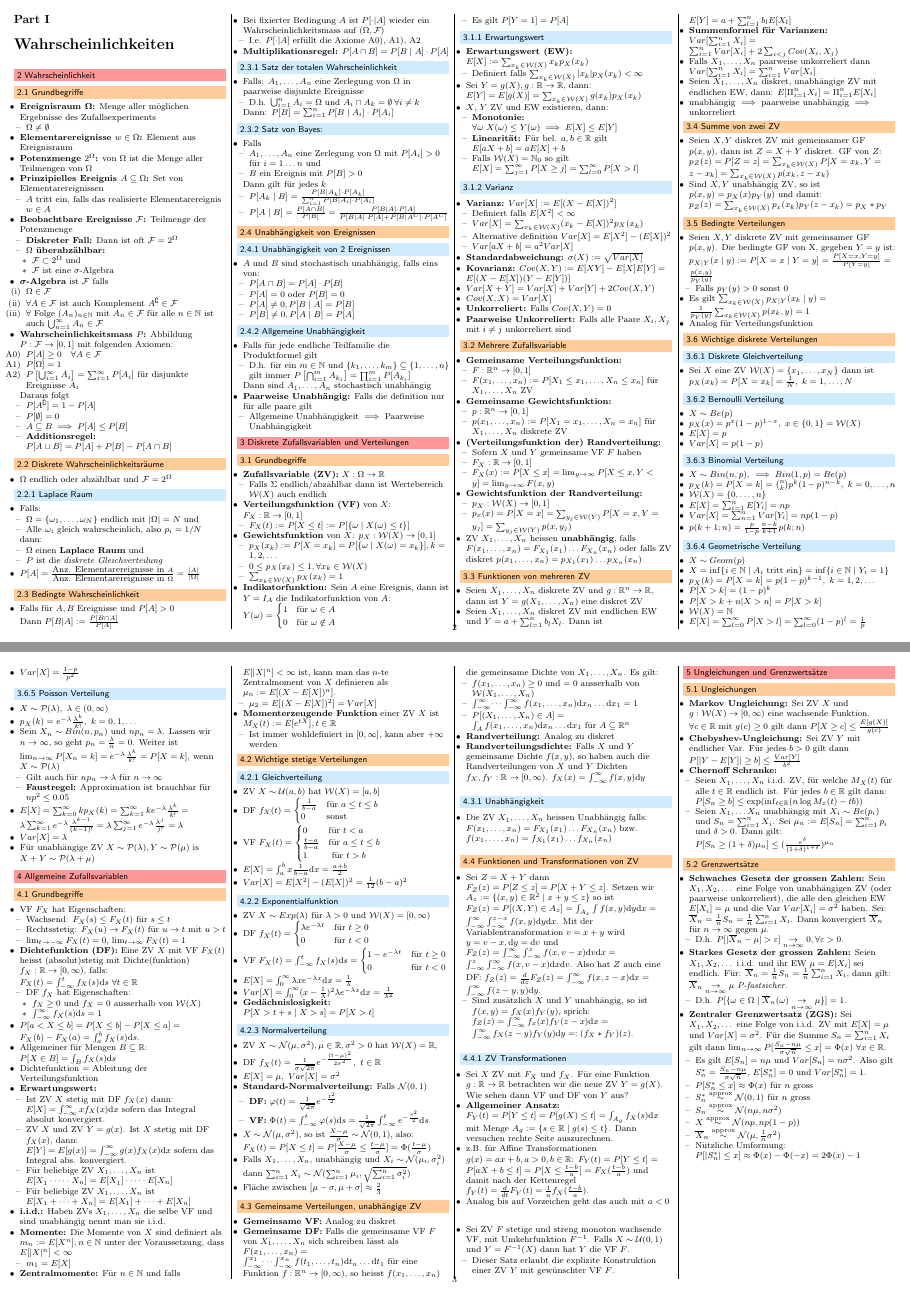
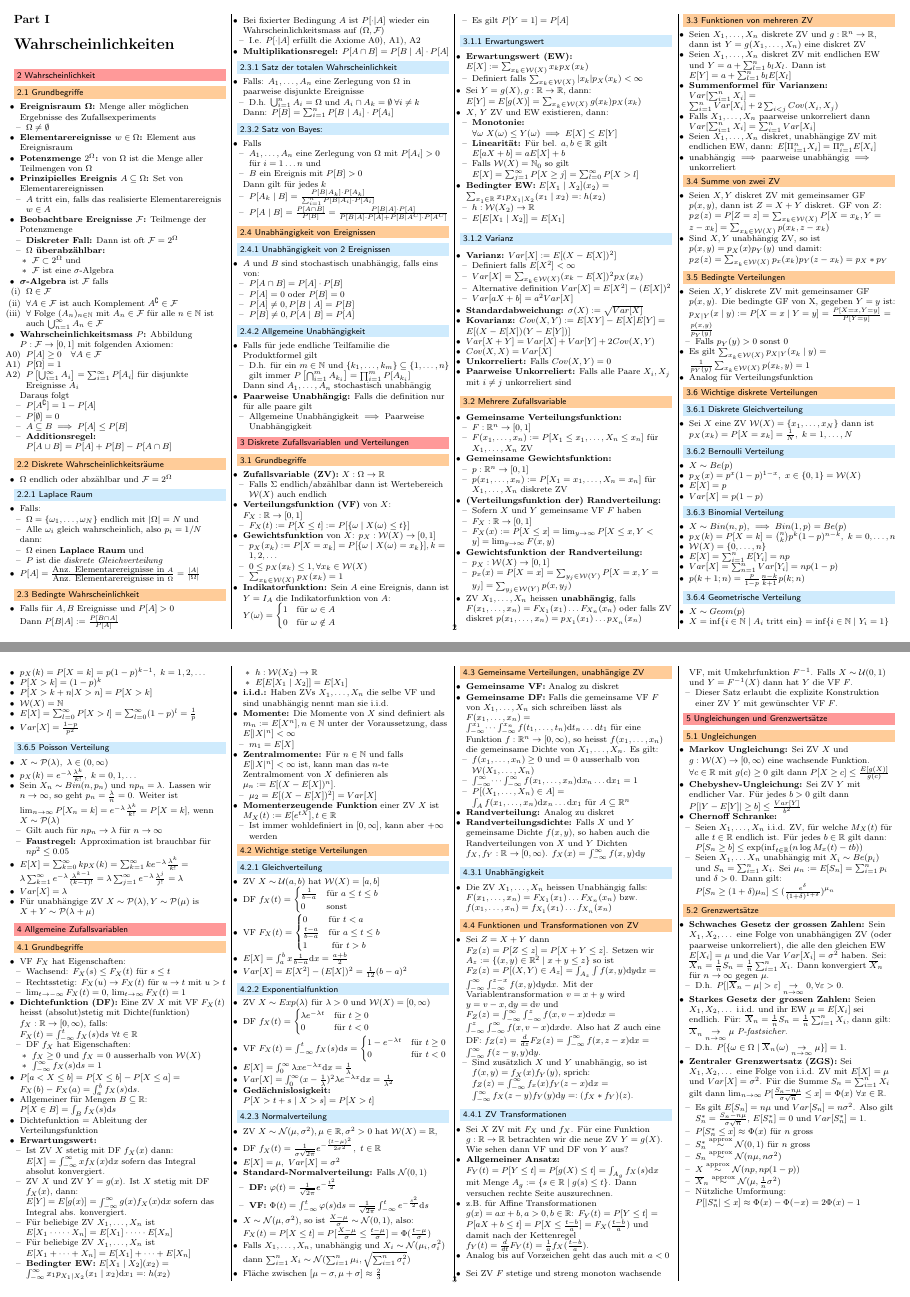
Before and after one commit to jcjgraf/ETH-Resources, a LaTeX document (main.tex, which reads 02.tex, 03.tex): pages 2 and 3 of 5, joined at a grey line. Compiled offline with pdfLaTeX.

Commit message:
IMPROVE: add bedingter erwartungswert

```diff
--- a/02.tex
+++ b/02.tex
@@ -40,6 +40,11 @@
             \ides{Linearität:} Für bel. $a,b \in \R$ gilt $E[aX + b] = a E[X] + b$
             \item Falls $\mc{W}(X) = \N_0$ so gilt $E[X] = \sum_{j=1}^{\infty} P[X \ge j] = \sum_{l=0}^{\infty} P[X > l]$
         \end{itemize}
+        \ides{Bedingter EW:} $E[X_1 \mid X_2](x_2) = \sum_{x_1 \in \R} x_1 p_{X_1 \mid X_2} (x_1 \mid x_2) =: h(x_2)$
+            \begin{itemize}
+                \item $h : \mc{W}(X_2) \to \R$
+                \item $E[E[X_1 \mid X_2]] = E[X_1]$
+            \end{itemize}
 \end{itemize}
 
 \subsubsection{Varianz}
--- a/03.tex
+++ b/03.tex
@@ -26,6 +26,11 @@
             \item ZV $X$ und ZV $Y = g(x)$. Ist $X$ stetig mit DF $f_X(x)$, dann: $E[Y] = E[g(x)] = \int_{-\infty}^{\infty}  g(x) f_X(x) \mathrm{d}x$ sofern das Integral abs. konvergiert.
             \item Für beliebige ZV $X_1, \dots, X_n$ ist $E[X_1 \cdot \dots \cdot X_n] = E[X_1] \cdot \dots \cdot E[X_n]$
             \item Für beliebige ZV $X_1, \dots, X_n$ ist $E[X_1 + \dots + X_n] = E[X_1] + \dots + E[X_n]$
+            \ides{Bedingter EW:} $E[X_1 \mid X_2](x_2) = \int_{-\infty}^\infty x_1 p_{X_1 \mid X_2} (x_1 \mid x_2) \mathrm{d}x_1 =: h(x_2)$
+            \begin{itemize}
+                \item $h : \mc{W}(X_2) \to \R$
+                \item $E[E[X_1 \mid X_2]] = E[X_1]$
+            \end{itemize}
         \end{itemize}
     \ides{i.i.d.:} Haben ZVs $X_1, \dots, X_n$ die selbe VF und sind unabhängig nennt man sie i.i.d.
     \ides{Momente:} Die Momente von $X$ sind definiert als $m_n := E[X^n], n \in \N$ unter der Voraussetzung, dass $E[|X|^n] < \infty$
```
